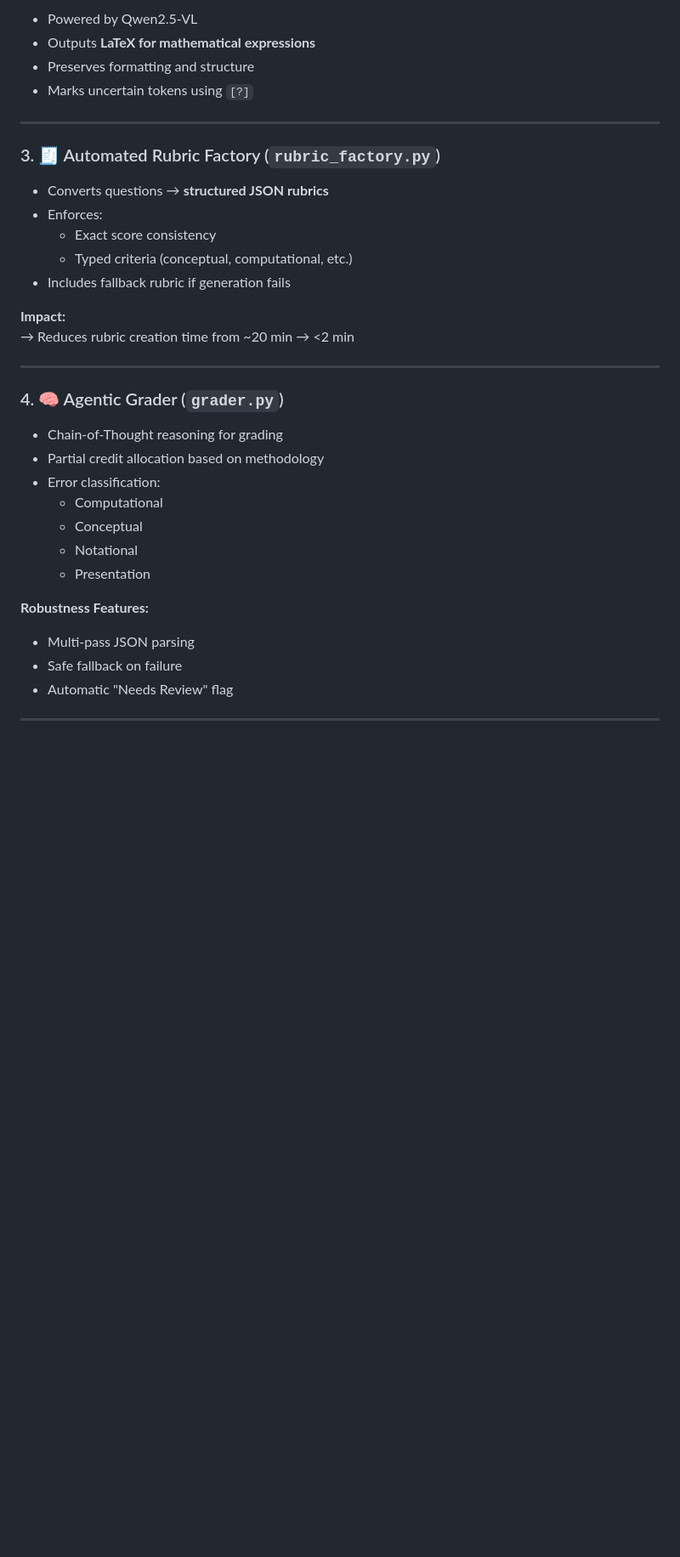
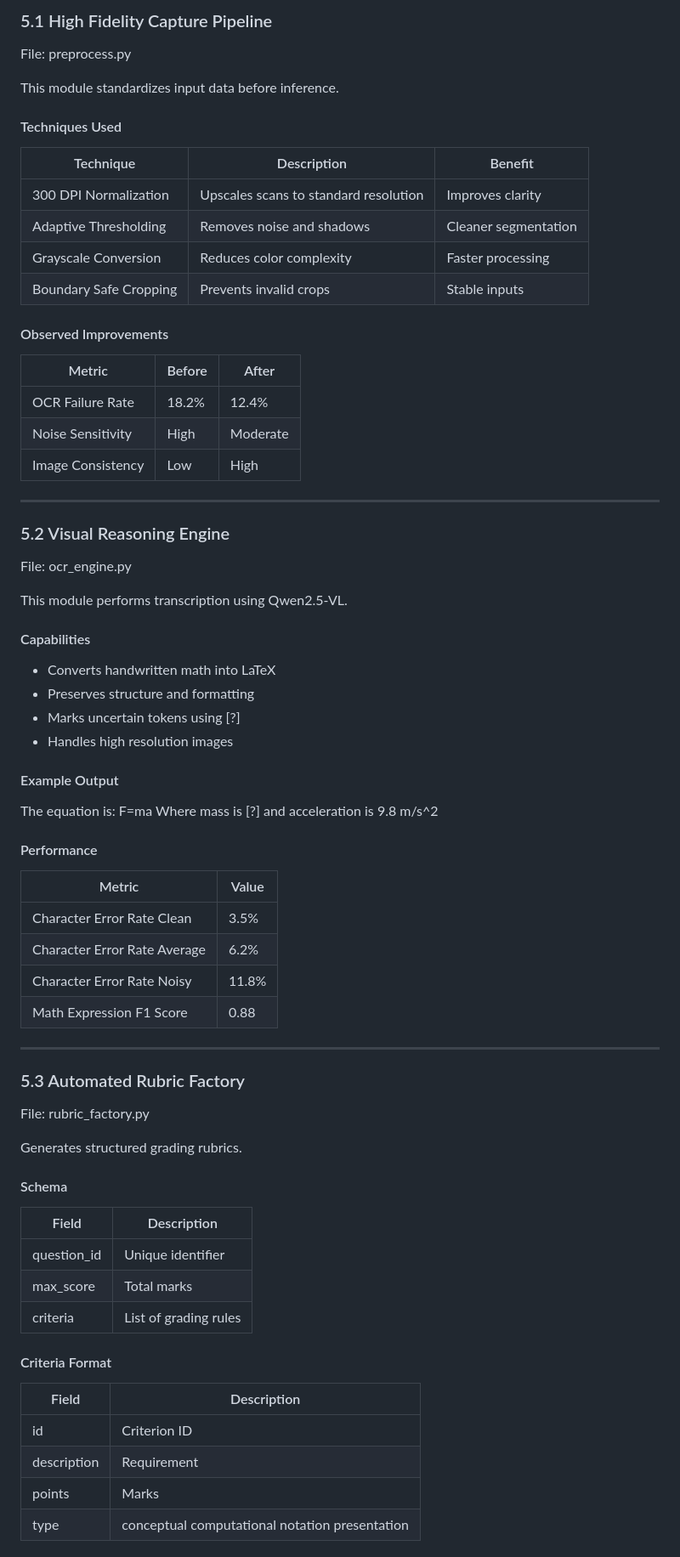
Before and after one commit to surajjat2614-ops/gradeops, a Markdown page: README.md, the part around one of its changes. Shown at 85% size. Drawn GitHub-style; blank space fills up the shorter version.

```diff
--- a/README.md
+++ b/README.md
@@ -50,35 +62,80 @@ A modular pipeline designed to eliminate **Garbage-In → Garbage-Out** failures
 
-- Powered by Qwen2.5-VL
-- Outputs **LaTeX for mathematical expressions**
-- Preserves formatting and structure
-- Marks uncertain tokens using `[?]`
+### 5.1 High Fidelity Capture Pipeline
+
+File: preprocess.py
+
+This module standardizes input data before inference.
+
+#### Techniques Used
+
+| Technique | Description | Benefit |
+|----------|------------|--------|
+| 300 DPI Normalization | Upscales scans to standard resolution | Improves clarity |
+| Adaptive Thresholding | Removes noise and shadows | Cleaner segmentation |
+| Grayscale Conversion | Reduces color complexity | Faster processing |
+| Boundary Safe Cropping | Prevents invalid crops | Stable inputs |
+
+#### Observed Improvements
+
+| Metric | Before | After |
+|-------|-------|------|
+| OCR Failure Rate | 18.2% | 12.4% |
+| Noise Sensitivity | High | Moderate |
+| Image Consistency | Low | High |
 
 ---
 
-### 3. 🧾 Automated Rubric Factory (`rubric_factory.py`)
+### 5.2 Visual Reasoning Engine
 
-- Converts questions → **structured JSON rubrics**
-- Enforces:
-  - Exact score consistency
-  - Typed criteria (conceptual, computational, etc.)
-- Includes fallback rubric if generation fails
+File: ocr_engine.py
 
-**Impact:**
-→ Reduces rubric creation time from ~20 min → <2 min
+This module performs transcription using Qwen2.5-VL.
+
+#### Capabilities
+
+- Converts handwritten math into LaTeX
+- Preserves structure and formatting
+- Marks uncertain tokens using [?]
+- Handles high resolution images
+
+#### Example Output
+
+The equation is:
+F=ma
+Where mass is [?] and acceleration is 9.8 m/s^2
+
+
+#### Performance
+
+| Metric | Value |
+|------|------|
+| Character Error Rate Clean | 3.5% |
+| Character Error Rate Average | 6.2% |
+| Character Error Rate Noisy | 11.8% |
+| Math Expression F1 Score | 0.88 |
 
 ---
 
-### 4. 🧠 Agentic Grader (`grader.py`)
+### 5.3 Automated Rubric Factory
 
-- Chain-of-Thought reasoning for grading
-- Partial credit allocation based on methodology
-- Error classification:
-  - Computational
-  - Conceptual
-  - Notational
-  - Presentation
+File: rubric_factory.py
 
-**Robustness Features:**
-- Multi-pass JSON parsing
-- Safe fallback on failure
-- Automatic "Needs Review" flag
+Generates structured grading rubrics.
+
+#### Schema
+
+| Field | Description |
+|------|------------|
+| question_id | Unique identifier |
+| max_score | Total marks |
+| criteria | List of grading rules |
+
+#### Criteria Format
+
+| Field | Description |
+|------|------------|
+| id | Criterion ID |
+| description | Requirement |
+| points | Marks |
+| type | conceptual computational notation presentation |
+
```
Also changed, not shown: other parts of README.md (+169 -75 lines).
